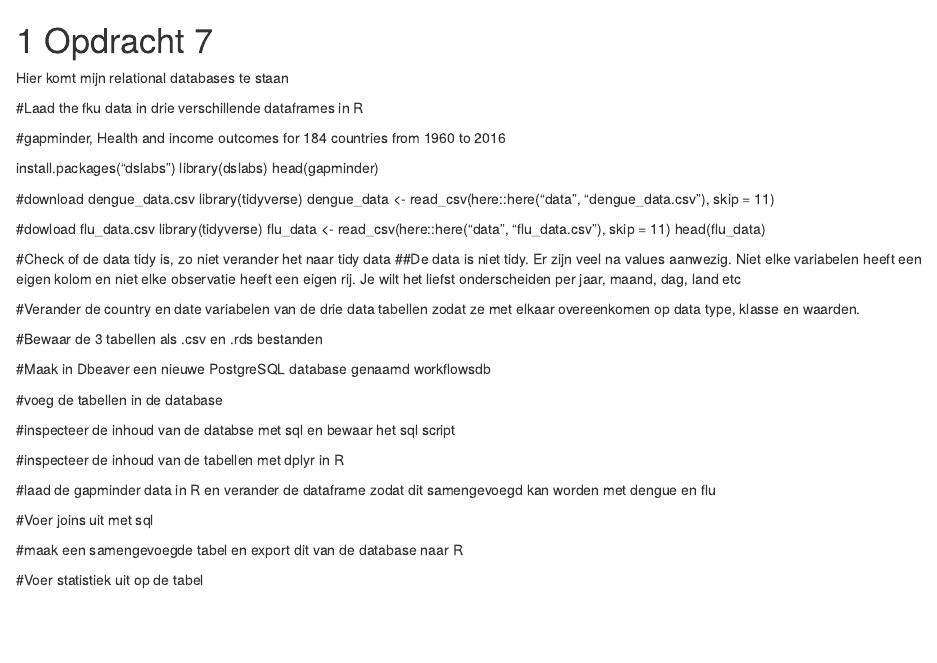
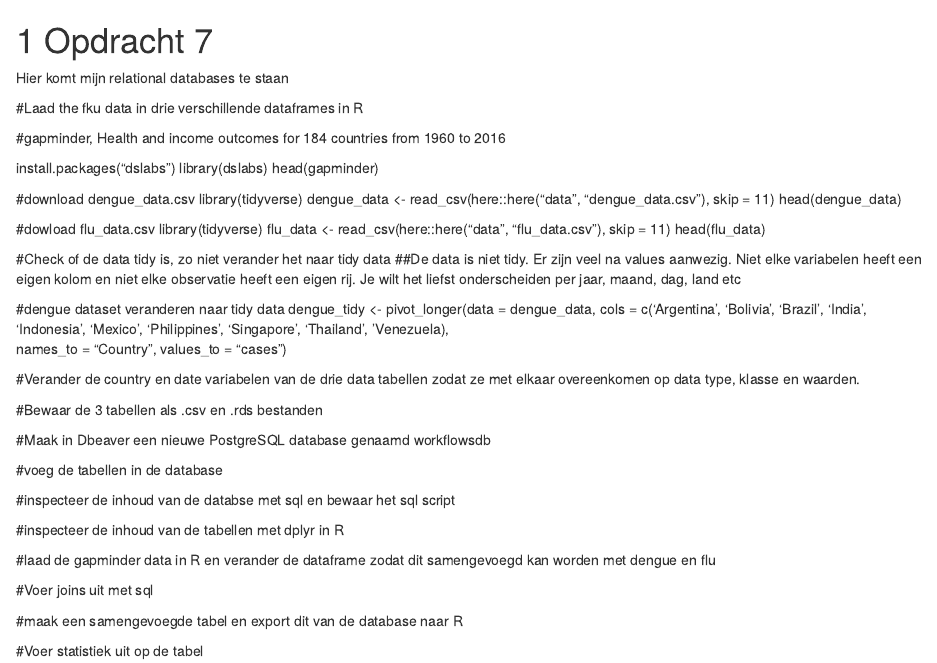
Before and after one commit to annavandonkersgoed/portfolio-annavandonkersgoed.github.io, an R Markdown document (06-7.Rmd): the page in a window 1100 px wide, from its top. Rendered offline with R 4.5, knitr and Pandoc, with nearby package versions; drawn as R Markdown's standard HTML page in place of the format the file asks for.

Commit message:
Veranderingen rmd

```diff
--- a/06-7.Rmd
+++ b/06-7.Rmd
@@ -13,7 +13,7 @@ head(gapminder)
 #download dengue_data.csv
 library(tidyverse)
 dengue_data <- read_csv(here::here("data", "dengue_data.csv"), skip = 11)
-
+head(dengue_data)
 
 #dowload flu_data.csv
 library(tidyverse)
@@ -22,6 +22,11 @@ head(flu_data)
 
 #Check of de data tidy is, zo niet verander het naar tidy data
 ##De data is niet tidy. Er zijn veel na values aanwezig. Niet elke variabelen heeft een eigen kolom en niet elke observatie heeft een eigen rij. Je wilt het liefst onderscheiden per jaar, maand, dag, land etc
+
+#dengue dataset veranderen naar tidy data
+dengue_tidy <- pivot_longer(data = dengue_data, cols = c('Argentina', 'Bolivia', 'Brazil', 'India', 'Indonesia', 'Mexico', 'Philippines', 'Singapore', 'Thailand', 'Venezuela),
+                             names_to = "Country",  values_to = "cases")
+
 
 
 
```
